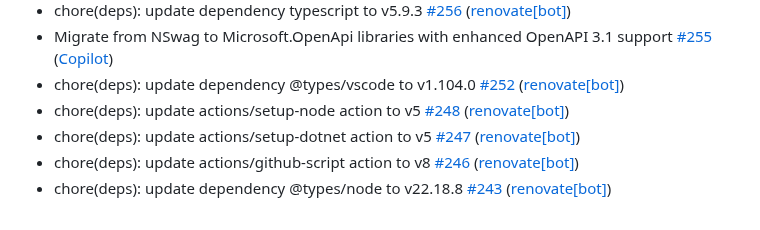
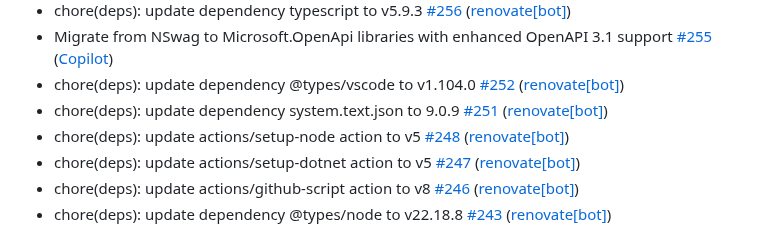
Before and after one commit to christianhelle/httpgenerator, a Markdown page: CHANGELOG.md, the part around the change. Drawn GitHub-style.

Commit message:
Update changelog [skip ci]

```diff
--- a/CHANGELOG.md
+++ b/CHANGELOG.md
@@ -28,6 +28,7 @@
 - chore\(deps\): update dependency typescript to v5.9.3 [\#256](https://github.com/christianhelle/httpgenerator/pull/256) ([renovate[bot]](https://github.com/apps/renovate))
 - Migrate from NSwag to Microsoft.OpenApi libraries with enhanced OpenAPI 3.1 support [\#255](https://github.com/christianhelle/httpgenerator/pull/255) ([Copilot](https://github.com/apps/copilot-swe-agent))
 - chore\(deps\): update dependency @types/vscode to v1.104.0 [\#252](https://github.com/christianhelle/httpgenerator/pull/252) ([renovate[bot]](https://github.com/apps/renovate))
+- chore\(deps\): update dependency system.text.json to 9.0.9 [\#251](https://github.com/christianhelle/httpgenerator/pull/251) ([renovate[bot]](https://github.com/apps/renovate))
 - chore\(deps\): update actions/setup-node action to v5 [\#248](https://github.com/christianhelle/httpgenerator/pull/248) ([renovate[bot]](https://github.com/apps/renovate))
 - chore\(deps\): update actions/setup-dotnet action to v5 [\#247](https://github.com/christianhelle/httpgenerator/pull/247) ([renovate[bot]](https://github.com/apps/renovate))
 - chore\(deps\): update actions/github-script action to v8 [\#246](https://github.com/christianhelle/httpgenerator/pull/246) ([renovate[bot]](https://github.com/apps/renovate))
```
